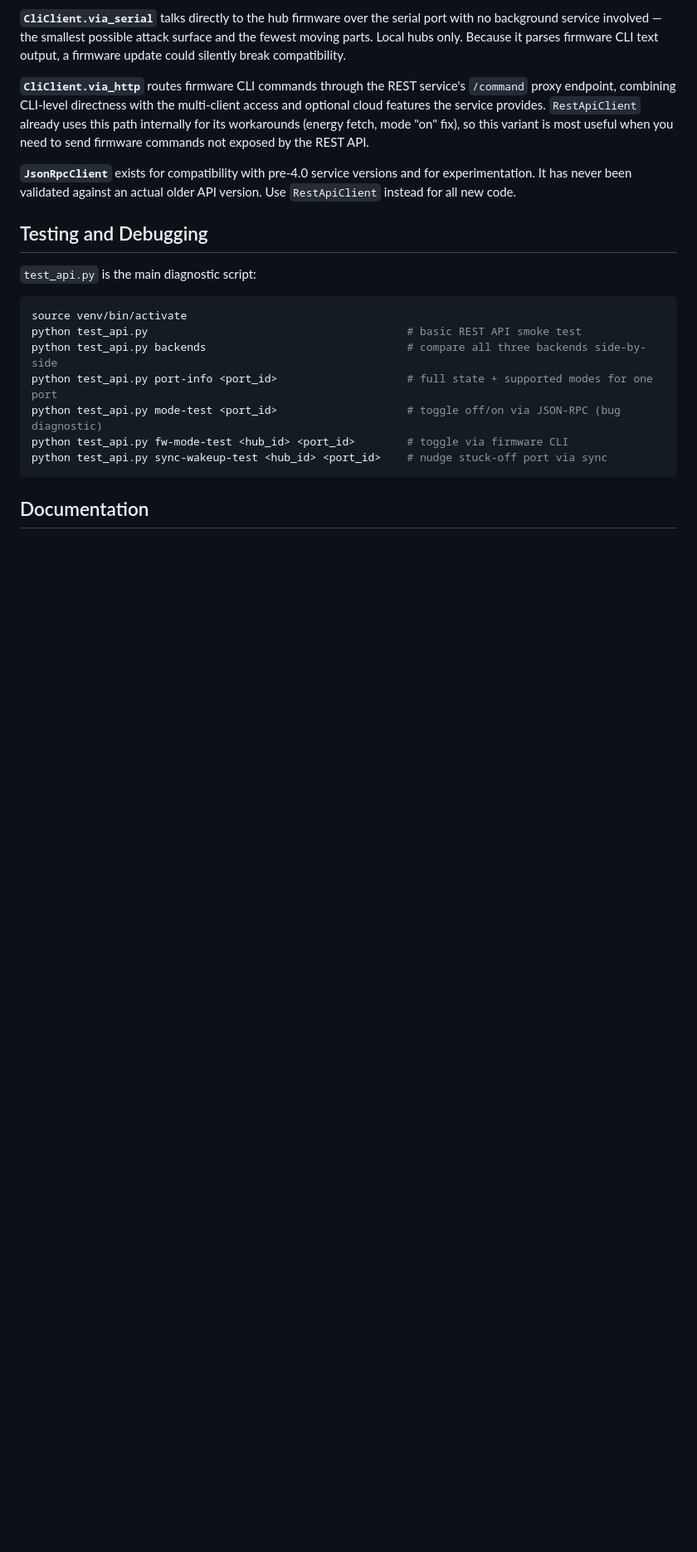
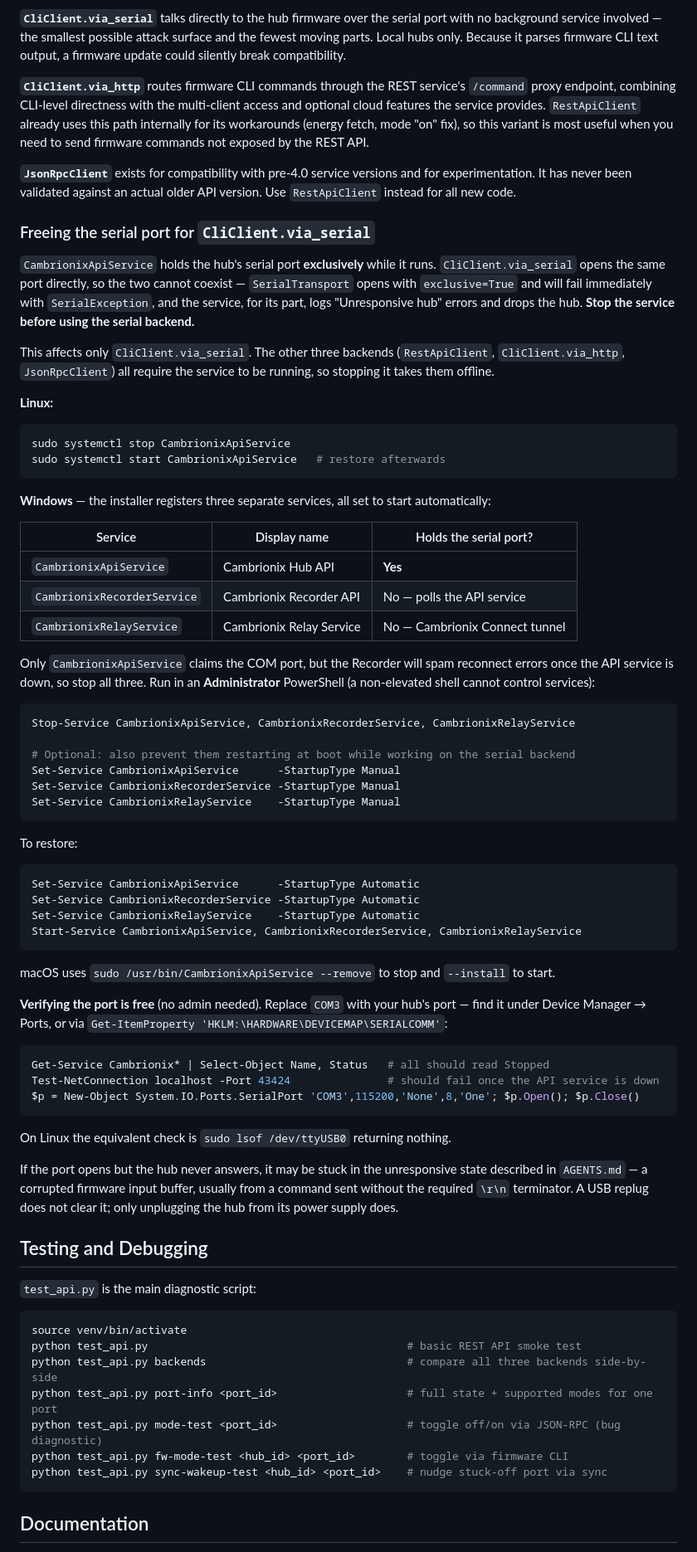
Before and after one commit to pjaako/cambrionix-hub-alternative, a Markdown page: README.md, the part around one of its changes. Shown at 83% size. GitHub-like rendering; blank space fills up the shorter version.

Commit message:
Document stopping Cambrionix services to free the serial port
CliClient.via_serial needs the service stopped; Windows installs three.
Adds per-platform stop/start commands, verification steps, and scopes
the Prerequisites requirement to the backends that need the service.

Co-Authored-By: Claude Opus 5 <noreply@anthropic.com>

````diff
--- a/README.md
+++ b/README.md
@@ -83,6 +83,61 @@ Key files:
 
 **`JsonRpcClient`** exists for compatibility with pre-4.0 service versions and for experimentation. It has never been validated against an actual older API version. Use `RestApiClient` instead for all new code.
 
+### Freeing the serial port for `CliClient.via_serial`
+
+`CambrionixApiService` holds the hub's serial port **exclusively** while it runs. `CliClient.via_serial` opens the same port directly, so the two cannot coexist — `SerialTransport` opens with `exclusive=True` and will fail immediately with `SerialException`, and the service, for its part, logs "Unresponsive hub" errors and drops the hub. **Stop the service before using the serial backend.**
+
+This affects only `CliClient.via_serial`. The other three backends (`RestApiClient`, `CliClient.via_http`, `JsonRpcClient`) all require the service to be running, so stopping it takes them offline.
+
+**Linux:**
+
+```bash
+sudo systemctl stop CambrionixApiService
+sudo systemctl start CambrionixApiService   # restore afterwards
+```
+
+**Windows** — the installer registers three separate services, all set to start automatically:
+
+| Service | Display name | Holds the serial port? |
+|---|---|---|
+| `CambrionixApiService` | Cambrionix Hub API | **Yes** |
+| `CambrionixRecorderService` | Cambrionix Recorder API | No — polls the API service |
+| `CambrionixRelayService` | Cambrionix Relay Service | No — Cambrionix Connect tunnel |
+
+Only `CambrionixApiService` claims the COM port, but the Recorder will spam reconnect errors once the API service is down, so stop all three. Run in an **Administrator** PowerShell (a non-elevated shell cannot control services):
+
+```powershell
+Stop-Service CambrionixApiService, CambrionixRecorderService, CambrionixRelayService
+
+# Optional: also prevent them restarting at boot while working on the serial backend
+Set-Service CambrionixApiService      -StartupType Manual
+Set-Service CambrionixRecorderService -StartupType Manual
+Set-Service CambrionixRelayService    -StartupType Manual
+```
+
+To restore:
+
+```powershell
+Set-Service CambrionixApiService      -StartupType Automatic
+Set-Service CambrionixRecorderService -StartupType Automatic
+Set-Service CambrionixRelayService    -StartupType Automatic
+Start-Service CambrionixApiService, CambrionixRecorderService, CambrionixRelayService
+```
+
+macOS uses `sudo /usr/bin/CambrionixApiService --remove` to stop and `--install` to start.
+
+**Verifying the port is free** (no admin needed). Replace `COM3` with your hub's port — find it under Device Manager → Ports, or via `Get-ItemProperty 'HKLM:\HARDWARE\DEVICEMAP\SERIALCOMM'`:
+
+```powershell
+Get-Service Cambrionix* | Select-Object Name, Status   # all should read Stopped
+Test-NetConnection localhost -Port 43424               # should fail once the API service is down
+$p = New-Object System.IO.Ports.SerialPort 'COM3',115200,'None',8,'One'; $p.Open(); $p.Close()
+```
+
+On Linux the equivalent check is `sudo lsof /dev/ttyUSB0` returning nothing.
+
+If the port opens but the hub never answers, it may be stuck in the unresponsive state described in `AGENTS.md` — a corrupted firmware input buffer, usually from a command sent without the required `\r\n` terminator. A USB replug does not clear it; only unplugging the hub from its power supply does.
+
 ## Testing and Debugging
 
 `test_api.py` is the main diagnostic script:
````
Also changed, not shown: other parts of README.md (+1 -1 lines).
